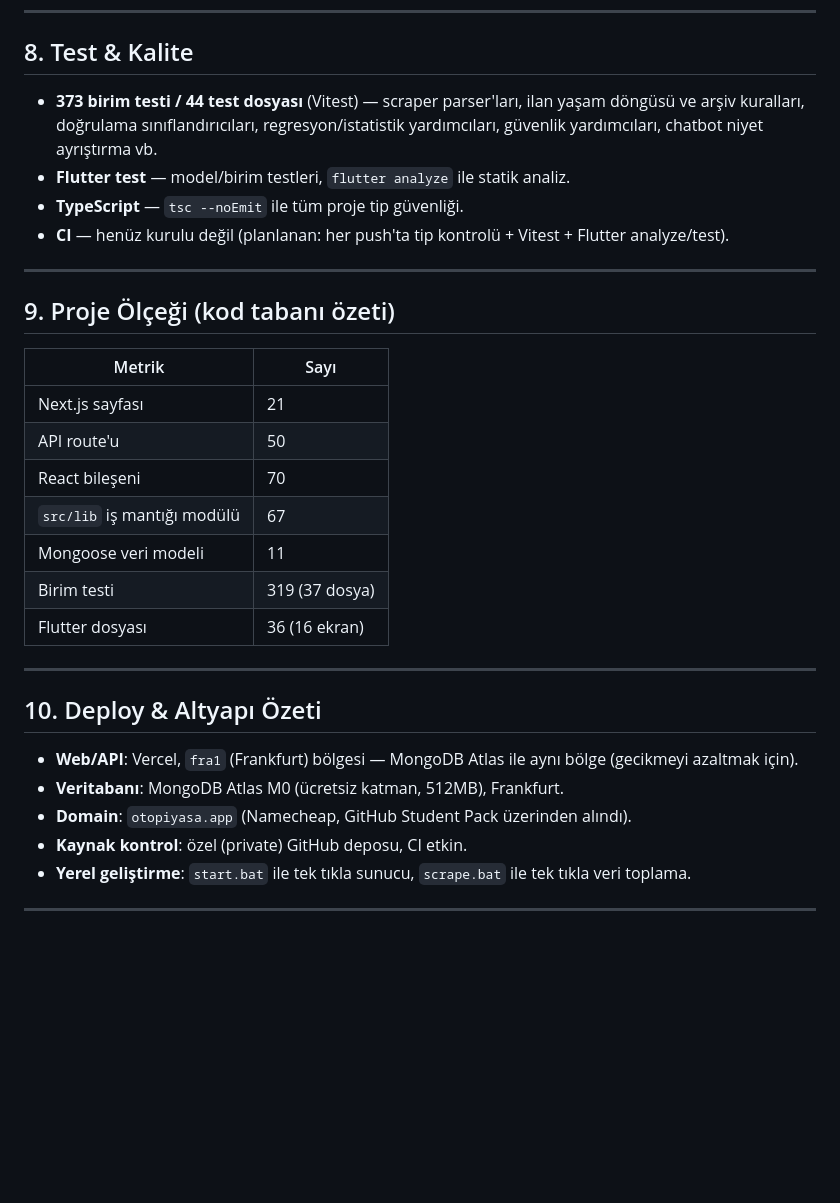
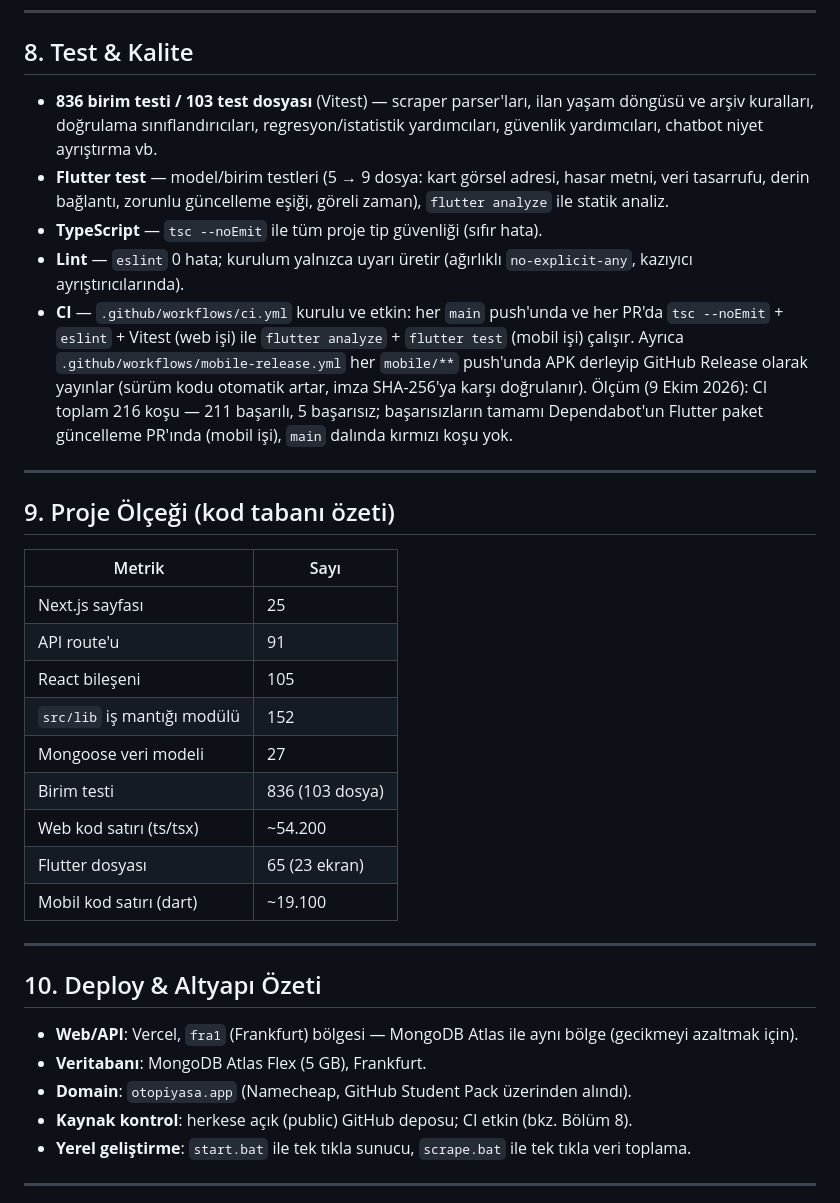
Before and after one commit to CaptainGM/otopiyasa, a Markdown page: dokümantasyon.md, the part around the change. Rendered like a GitHub page; blank space fills up the shorter version.

Commit message:
dokumantasyon koda esitlendi: olcumler, herkese acik depo, Atlas Flex, kurulu CI

```diff
--- a/dokümantasyon.md
+++ b/dokümantasyon.md
@@ -262,10 +262,16 @@ yazılmıştır (yoklama tabanlı bildirim her koşulda çalışır).
 
 ## 8. Test & Kalite
 
-- **373 birim testi / 44 test dosyası** (Vitest) — scraper parser'ları, ilan yaşam döngüsü ve arşiv kuralları, doğrulama sınıflandırıcıları, regresyon/istatistik yardımcıları, güvenlik yardımcıları, chatbot niyet ayrıştırma vb.
-- **Flutter test** — model/birim testleri, `flutter analyze` ile statik analiz.
-- **TypeScript** — `tsc --noEmit` ile tüm proje tip güvenliği.
-- **CI** — henüz kurulu değil (planlanan: her push'ta tip kontrolü + Vitest + Flutter analyze/test).
+- **836 birim testi / 103 test dosyası** (Vitest) — scraper parser'ları, ilan yaşam döngüsü ve arşiv kuralları, doğrulama sınıflandırıcıları, regresyon/istatistik yardımcıları, güvenlik yardımcıları, chatbot niyet ayrıştırma vb.
+- **Flutter test** — model/birim testleri (5 → 9 dosya: kart görsel adresi, hasar metni, veri tasarrufu, derin bağlantı, zorunlu güncelleme eşiği, göreli zaman), `flutter analyze` ile statik analiz.
+- **TypeScript** — `tsc --noEmit` ile tüm proje tip güvenliği (sıfır hata).
+- **Lint** — `eslint` 0 hata; kurulum yalnızca uyarı üretir (ağırlıklı `no-explicit-any`, kazıyıcı ayrıştırıcılarında).
+- **CI** — `.github/workflows/ci.yml` kurulu ve etkin: her `main` push'unda ve her PR'da
+  `tsc --noEmit` + `eslint` + Vitest (web işi) ile `flutter analyze` + `flutter test` (mobil işi)
+  çalışır. Ayrıca `.github/workflows/mobile-release.yml` her `mobile/**` push'unda APK derleyip
+  GitHub Release olarak yayınlar (sürüm kodu otomatik artar, imza SHA-256'ya karşı doğrulanır).
+  Ölçüm (9 Ekim 2026): CI toplam 216 koşu — 211 başarılı, 5 başarısız; başarısızların tamamı
+  Dependabot'un Flutter paket güncelleme PR'ında (mobil işi), `main` dalında kırmızı koşu yok.
 
 ---
 
@@ -273,22 +279,24 @@ yazılmıştır (yoklama tabanlı bildirim her koşulda çalışır).
 
 | Metrik | Sayı |
 |---|---|
-| Next.js sayfası | 21 |
-| API route'u | 50 |
-| React bileşeni | 70 |
-| `src/lib` iş mantığı modülü | 67 |
-| Mongoose veri modeli | 11 |
-| Birim testi | 319 (37 dosya) |
-| Flutter dosyası | 36 (16 ekran) |
+| Next.js sayfası | 25 |
+| API route'u | 91 |
+| React bileşeni | 105 |
+| `src/lib` iş mantığı modülü | 152 |
+| Mongoose veri modeli | 27 |
+| Birim testi | 836 (103 dosya) |
+| Web kod satırı (ts/tsx) | ~54.200 |
+| Flutter dosyası | 65 (23 ekran) |
+| Mobil kod satırı (dart) | ~19.100 |
 
 ---
 
 ## 10. Deploy & Altyapı Özeti
 
 - **Web/API**: Vercel, `fra1` (Frankfurt) bölgesi — MongoDB Atlas ile aynı bölge (gecikmeyi azaltmak için).
-- **Veritabanı**: MongoDB Atlas M0 (ücretsiz katman, 512MB), Frankfurt.
+- **Veritabanı**: MongoDB Atlas Flex (5 GB), Frankfurt.
 - **Domain**: `otopiyasa.app` (Namecheap, GitHub Student Pack üzerinden alındı).
-- **Kaynak kontrol**: özel (private) GitHub deposu, CI etkin.
+- **Kaynak kontrol**: herkese açık (public) GitHub deposu; CI etkin (bkz. Bölüm 8).
 - **Yerel geliştirme**: `start.bat` ile tek tıkla sunucu, `scrape.bat` ile tek tıkla veri toplama.
 
 ---
```
